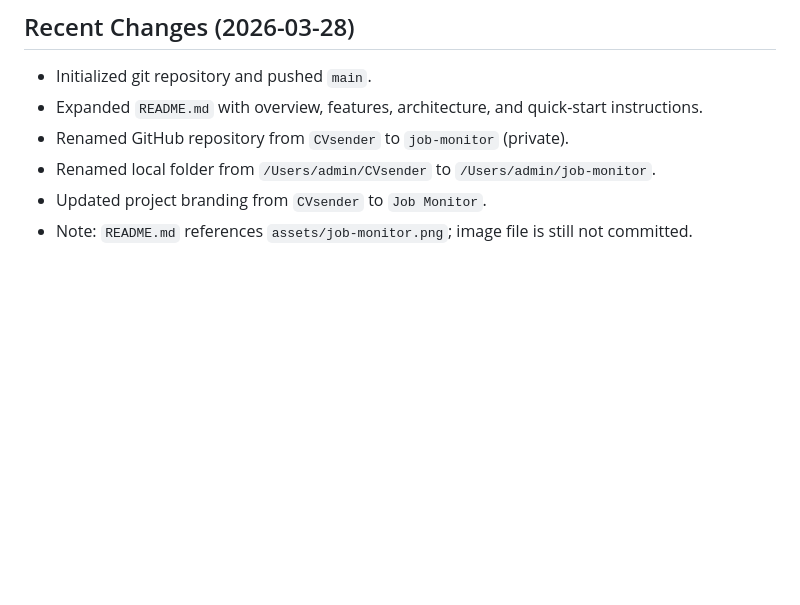
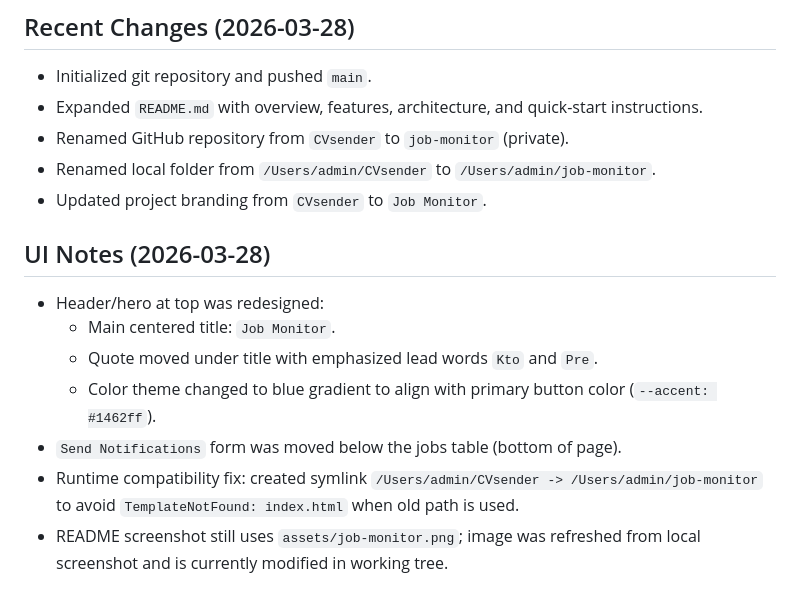
Before and after one commit to hokanuSK/job-monitor, a Markdown page: FUTURE_AGENT_NOTES.md, the part around the change. GitHub-like rendering; blank space fills up the shorter version.

Commit message:
Update README screenshot and add UI session notes

```diff
--- a/FUTURE_AGENT_NOTES.md
+++ b/FUTURE_AGENT_NOTES.md
@@ -117,4 +117,12 @@ python web_app.py
 - Renamed GitHub repository from `CVsender` to `job-monitor` (private).
 - Renamed local folder from `/Users/admin/CVsender` to `/Users/admin/job-monitor`.
 - Updated project branding from `CVsender` to `Job Monitor`.
-- Note: `README.md` references `assets/job-monitor.png`; image file is still not committed.
+
+## UI Notes (2026-03-28)
+- Header/hero at top was redesigned:
+  - Main centered title: `Job Monitor`.
+  - Quote moved under title with emphasized lead words `Kto` and `Pre`.
+  - Color theme changed to blue gradient to align with primary button color (`--accent: #1462ff`).
+- `Send Notifications` form was moved below the jobs table (bottom of page).
+- Runtime compatibility fix: created symlink `/Users/admin/CVsender -> /Users/admin/job-monitor` to avoid `TemplateNotFound: index.html` when old path is used.
+- README screenshot still uses `assets/job-monitor.png`; image was refreshed from local screenshot and is currently modified in working tree.
```
